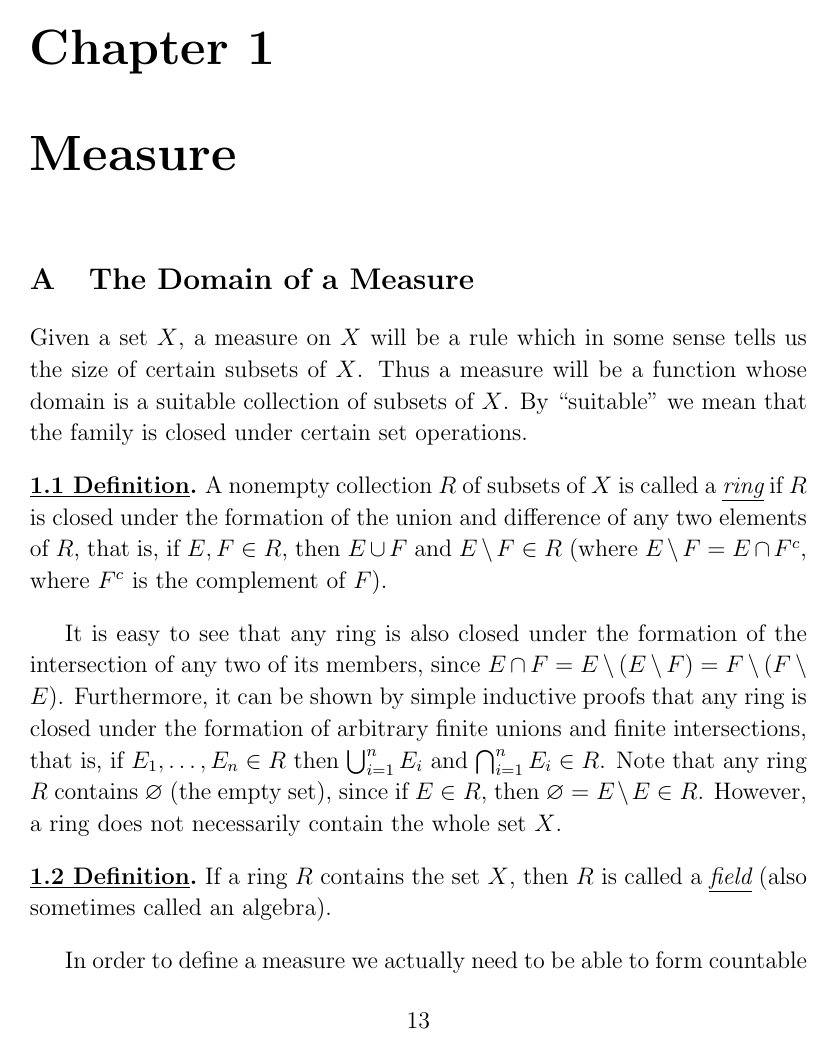
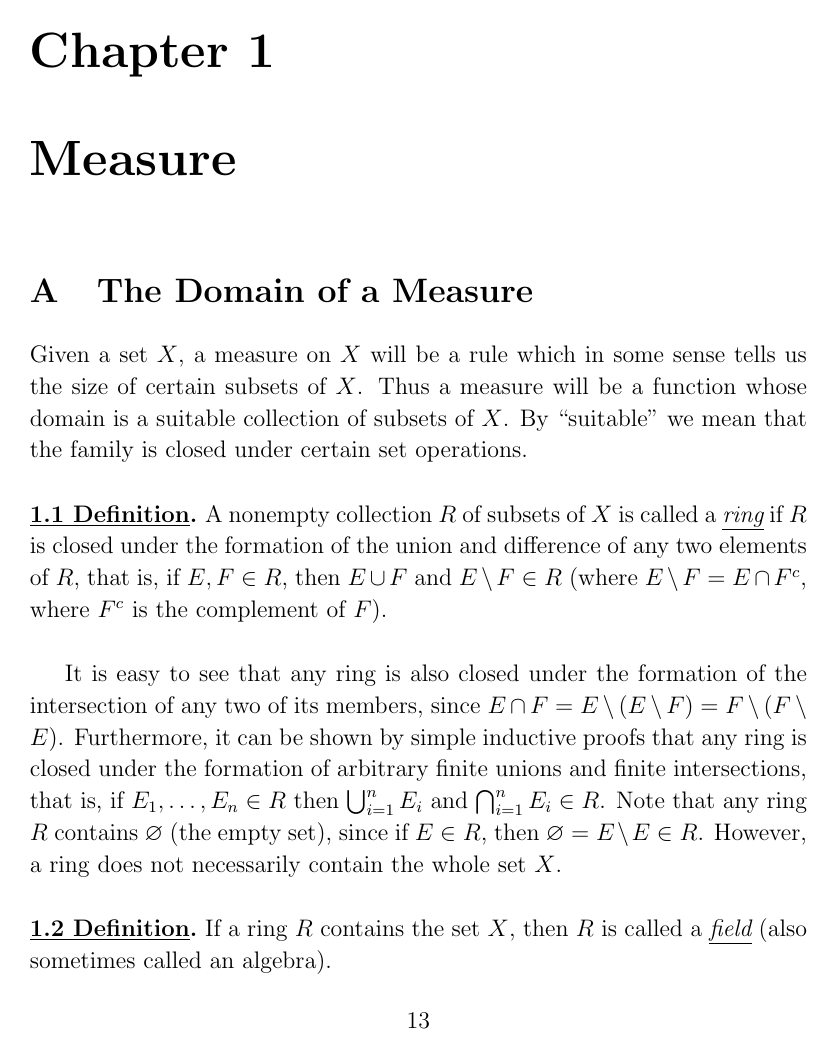
Before and after one commit to CarlSXH/Lectures-on-Bochner-Lebesgue-Integration-ReLaTeX, a LaTeX thesis (main.tex): page 13 of 122. Compiled offline with pdfLaTeX.

Commit message:
Small changes to section titles and sizes again

```diff
--- a/main.tex
+++ b/main.tex
@@ -45,7 +45,7 @@
 \makeatletter
 \newcommand\semiHuge{\@setfontsize\semiHuge{15}{18}}
 \makeatother
-\titleformat*{\section}{\semiHuge\bfseries}
+\titleformat*{\section}{\fontsize{17}{20.4}\selectfont\bfseries}
 
 %\theorembodyfont{\rm}
 \newtheoremstyle{definition}%             % Name
```
Also changed, not shown: 4.Integration.tex (+1 -1 lines).
